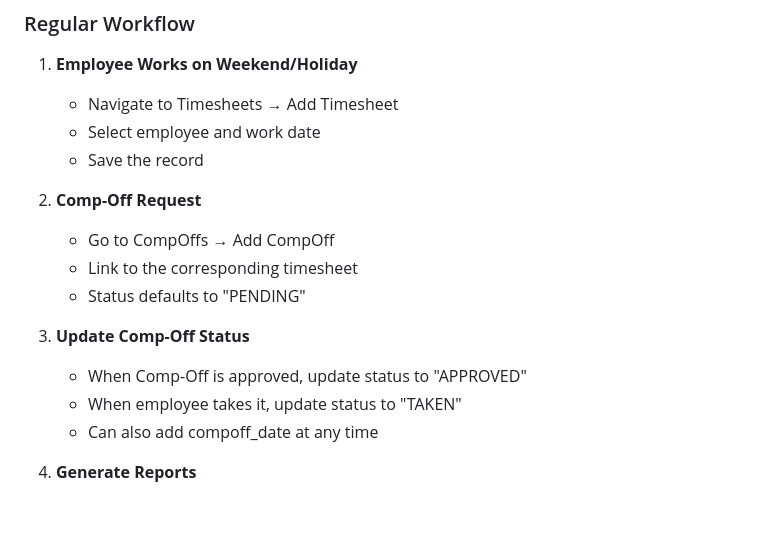
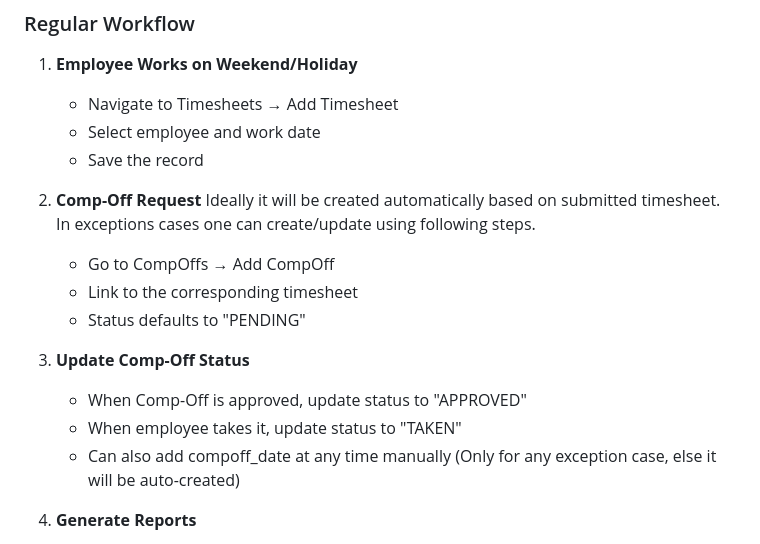
Before and after one commit to umeshrathi-developer/SMBC-Timemaster, a Markdown page: README.md, the part around the change. Rendered like a GitHub page; blank space fills up the shorter version.

```diff
--- a/README.md
+++ b/README.md
@@ -190,6 +190,7 @@ The application will be available at:
    - Save the record
 
 2. **Comp-Off Request**
+  Ideally it will be created automatically based on submitted timesheet. In exceptions cases one can create/update using following steps.
    - Go to CompOffs → Add CompOff
    - Link to the corresponding timesheet
    - Status defaults to "PENDING"
@@ -197,7 +198,7 @@ The application will be available at:
 3. **Update Comp-Off Status**
    - When Comp-Off is approved, update status to "APPROVED"
    - When employee takes it, update status to "TAKEN"
-   - Can also add compoff_date at any time
+   - Can also add compoff_date at any time manually (Only for any exception case, else it will be auto-created)
 
 4. **Generate Reports**
    - Click on employee name to view detailed report
```
